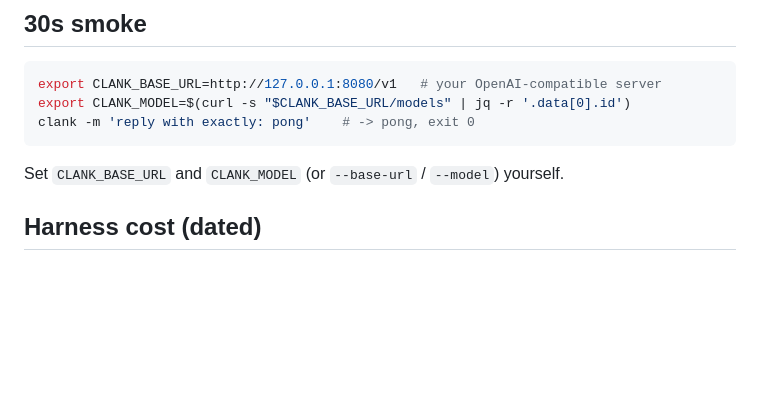
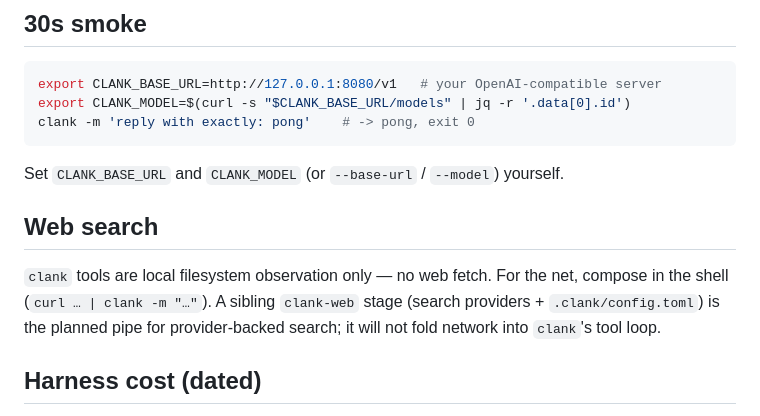
Before and after one commit to makefunstuff/clank, a Markdown page: README.md, the part around the change. GitHub-like rendering; blank space fills up the shorter version.

Commit message:
docs: clank has no web tool; curl compose; clank-web planned sibling

````diff
--- a/README.md
+++ b/README.md
@@ -39,6 +39,13 @@ clank -m 'reply with exactly: pong'    # -> pong, exit 0
 ```
 
 Set `CLANK_BASE_URL` and `CLANK_MODEL` (or `--base-url` / `--model`) yourself.
+
+## Web search
+
+`clank` tools are local filesystem observation only — no web fetch. For the net,
+compose in the shell (`curl … | clank -m "…"`). A sibling `clank-web` stage
+(search providers + `.clank/config.toml`) is the planned pipe for
+provider-backed search; it will not fold network into `clank`'s tool loop.
 
 ## Harness cost (dated)
 
````
